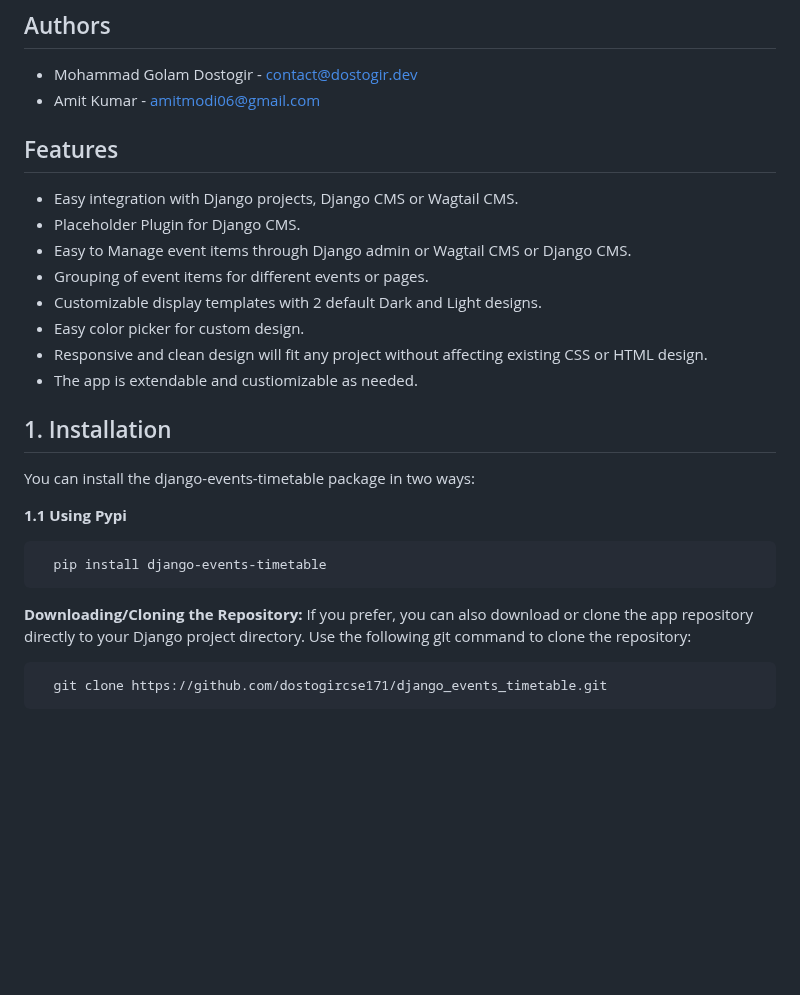
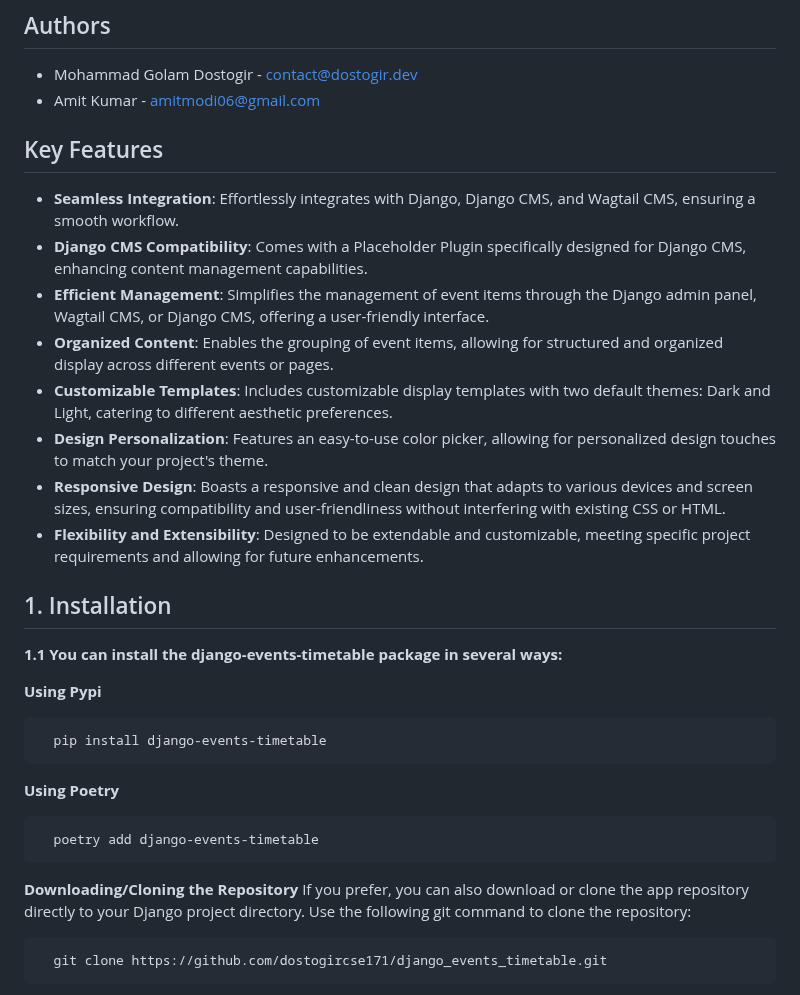
Before and after one commit to dostogircse171/django_events_timetable, a Markdown page: README.md, the part around one of its changes. Drawn GitHub-style; blank space fills up the shorter version.

````diff
--- a/README.md
+++ b/README.md
@@ -14,25 +18,32 @@ Django Events Timetable is an app component offering easy integration with Djang
 
-## Features
+## Key Features
 
-- Easy integration with Django projects, Django CMS or Wagtail CMS.
-- Placeholder Plugin for Django CMS.
-- Easy to Manage event items through Django admin or Wagtail CMS or Django CMS.
-- Grouping of event items for different events or pages.
-- Customizable display templates with 2 default Dark and Light designs.
-- Easy color picker for custom design.
-- Responsive and clean design will fit any project without affecting existing CSS or HTML design.
-- The app is extendable and custiomizable as needed.
+- **Seamless Integration**: Effortlessly integrates with Django, Django CMS, and Wagtail CMS, ensuring a smooth workflow.
+- **Django CMS Compatibility**: Comes with a Placeholder Plugin specifically designed for Django CMS, enhancing content management capabilities.
+- **Efficient Management**: Simplifies the management of event items through the Django admin panel, Wagtail CMS, or Django CMS, offering a user-friendly interface.
+- **Organized Content**: Enables the grouping of event items, allowing for structured and organized display across different events or pages.
+- **Customizable Templates**: Includes customizable display templates with two default themes: Dark and Light, catering to different aesthetic preferences.
+- **Design Personalization**: Features an easy-to-use color picker, allowing for personalized design touches to match your project's theme.
+- **Responsive Design**: Boasts a responsive and clean design that adapts to various devices and screen sizes, ensuring compatibility and user-friendliness without interfering with existing CSS or HTML.
+- **Flexibility and Extensibility**: Designed to be extendable and customizable, meeting specific project requirements and allowing for future enhancements.
 
 
 ## 1. Installation
-You can install the django-events-timetable package in two ways:
+**1.1 You can install the django-events-timetable package in several ways:**
 
-**1.1 Using Pypi**
+**Using Pypi**
 
 ```bash
   pip install django-events-timetable
 ```
-**Downloading/Cloning the Repository:**
+
+**Using Poetry**
+
+```bash
+  poetry add django-events-timetable
+```
+
+**Downloading/Cloning the Repository**</br>
 If you prefer, you can also download or clone the app repository directly to your Django project directory. Use the following git command to clone the repository:
 ```bash
   git clone https://github.com/dostogircse171/django_events_timetable.git
````
Also changed, not shown: other parts of README.md (+6 -2 lines).
